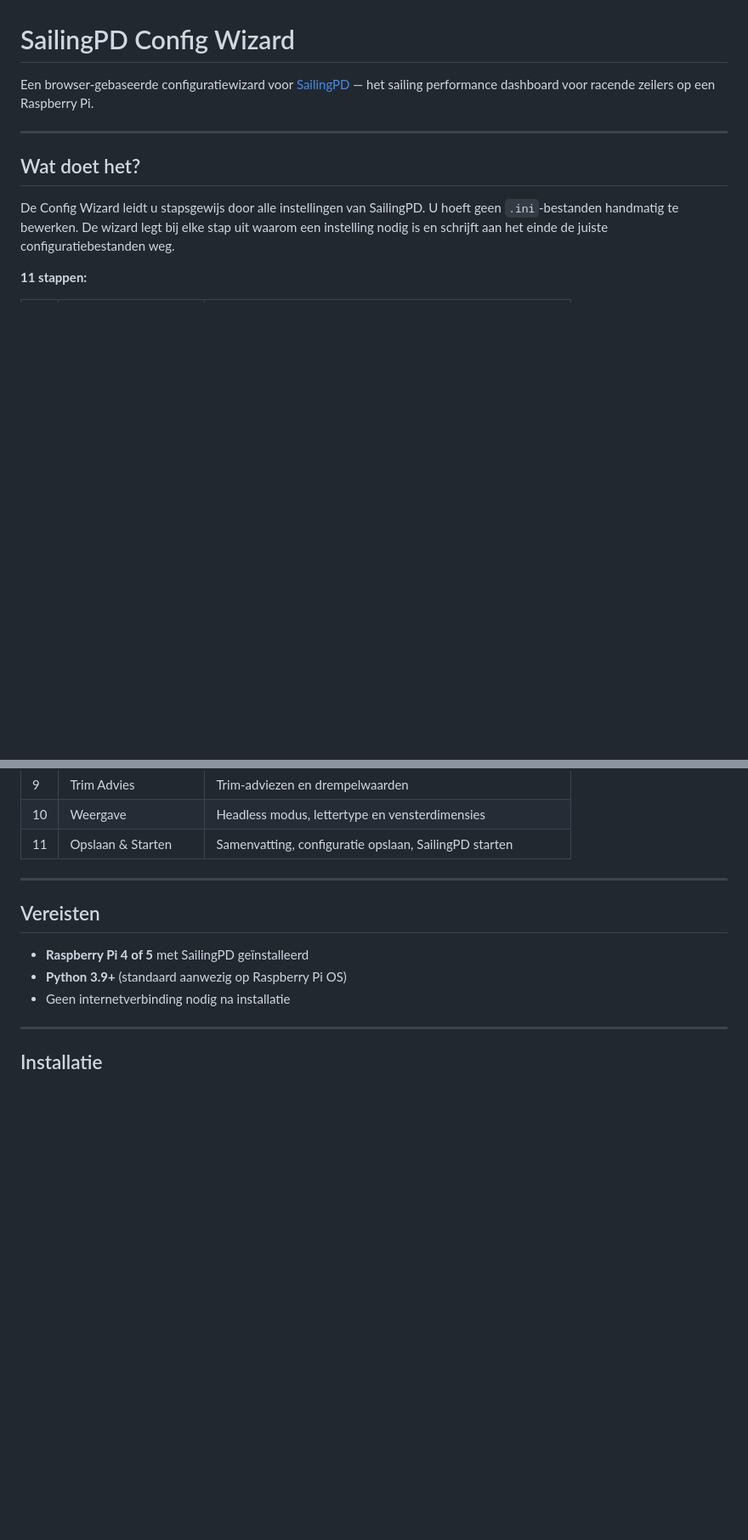
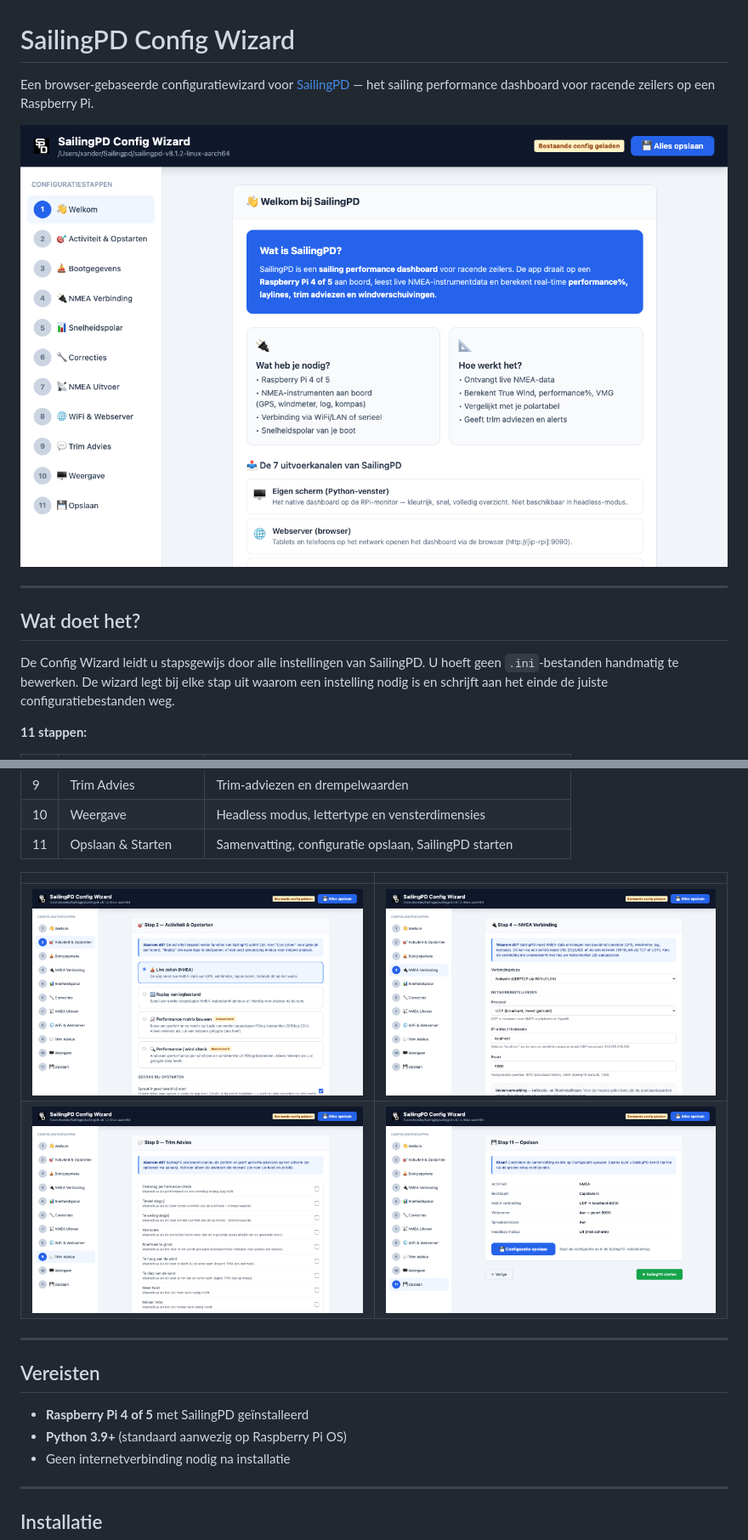
Before and after one commit to xanderburchartz/sailingpd-starterkit, a Markdown page: README.md, 2 parts joined by grey strips. Shown at 85% size. Drawn GitHub-style; pictures changed too: docs/screenshot-activity.png (added), docs/screenshot-nmea-input.png (added), docs/screenshot-save.png (added); blank space fills up the shorter version.

Commit message:
Add screenshots and update README
Voeg zes Playwright-screenshots toe van de wizard-stappen
en verwerk ze in de README.

Co-Authored-By: Claude Sonnet 4.6 <noreply@anthropic.com>

```diff
--- a/README.md
+++ b/README.md
@@ -1,6 +1,8 @@
 # SailingPD Config Wizard
 
 Een browser-gebaseerde configuratiewizard voor [SailingPD](https://github.com/xanderburchartz/sailingpd) — het sailing performance dashboard voor racende zeilers op een Raspberry Pi.
+
+![Welkomscherm](docs/screenshot-welcome.png)
 
 ---
 
@@ -23,6 +25,11 @@ De Config Wizard leidt u stapsgewijs door alle instellingen van SailingPD. U hoe
 | 9 | Trim Advies | Trim-adviezen en drempelwaarden |
 | 10 | Weergave | Headless modus, lettertype en vensterdimensies |
 | 11 | Opslaan & Starten | Samenvatting, configuratie opslaan, SailingPD starten |
+
+| | |
+|--|--|
+| ![Activiteit](docs/screenshot-activity.png) | ![NMEA Verbinding](docs/screenshot-nmea-input.png) |
+| ![Trim Advies](docs/screenshot-trimadvice.png) | ![Opslaan](docs/screenshot-save.png) |
 
 ---
 
```
Also changed, not shown: docs/screenshot-polar.png (added).
